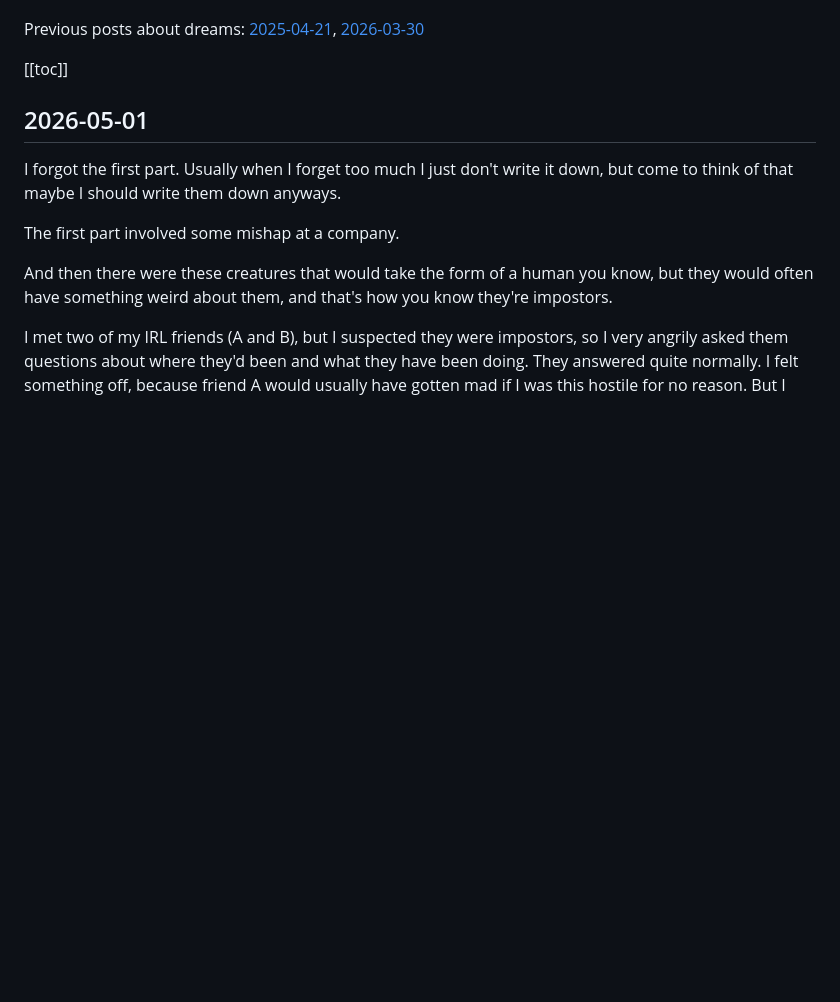
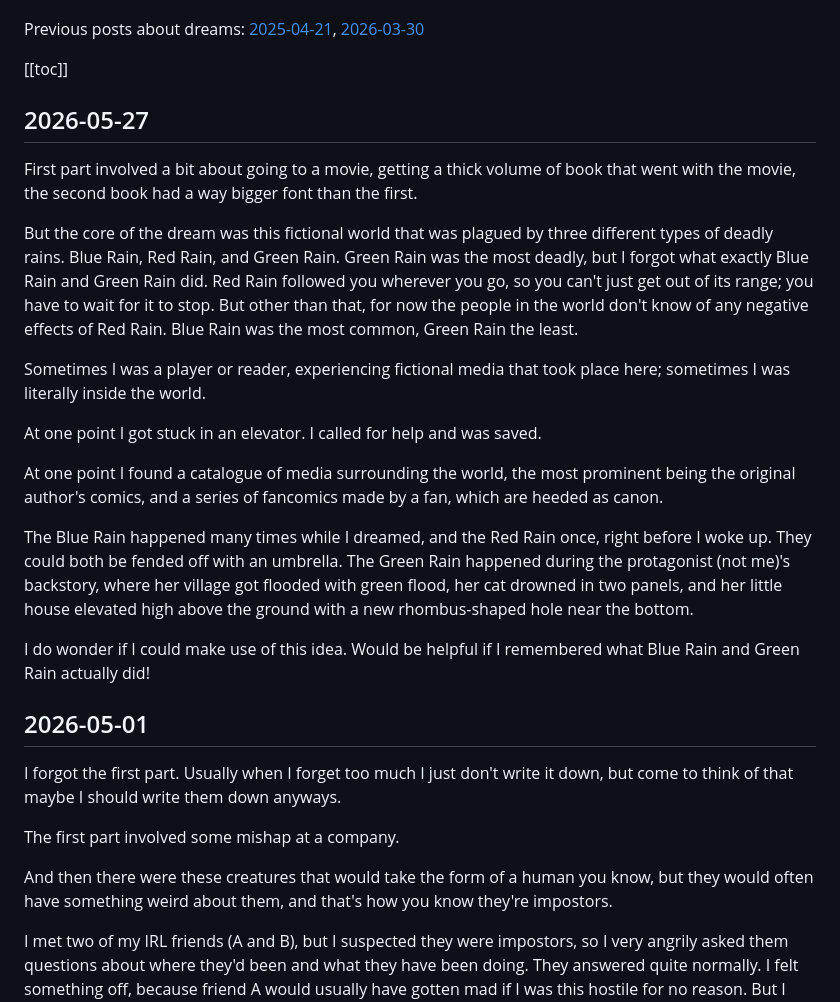
Before and after one commit to Tofutush/tofutush.github.io, a Markdown page: blog/pages/dream.md, the part around the change. Rendered like a GitHub page; blank space fills up the shorter version.

Commit message:
upd M blog/pages/dream.md

```diff
--- a/blog/pages/dream.md
+++ b/blog/pages/dream.md
@@ -7,6 +7,22 @@ Decided to keep one of these. Don't expect it to be updated a lot, since I usual
 Previous posts about dreams: [2025-04-21](/posts/2025-04-21), [2026-03-30](/posts/2026-03-30)
 
 [[toc]]
+
+## 2026-05-27
+
+First part involved a bit about going to a movie, getting a thick volume of book that went with the movie, the second book had a way bigger font than the first.
+
+But the core of the dream was this fictional world that was plagued by three different types of deadly rains. Blue Rain, Red Rain, and Green Rain. Green Rain was the most deadly, but I forgot what exactly Blue Rain and Green Rain did. Red Rain followed you wherever you go, so you can't just get out of its range; you have to wait for it to stop. But other than that, for now the people in the world don't know of any negative effects of Red Rain. Blue Rain was the most common, Green Rain the least.
+
+Sometimes I was a player or reader, experiencing fictional media that took place here; sometimes I was literally inside the world.
+
+At one point I got stuck in an elevator. I called for help and was saved.
+
+At one point I found a catalogue of media surrounding the world, the most prominent being the original author's comics, and a series of fancomics made by a fan, which are heeded as canon.
+
+The Blue Rain happened many times while I dreamed, and the Red Rain once, right before I woke up. They could both be fended off with an umbrella. The Green Rain happened during the protagonist (not me)'s backstory, where her village got flooded with green flood, her cat drowned in two panels, and her little house elevated high above the ground with a new rhombus-shaped hole near the bottom.
+
+I do wonder if I could make use of this idea. Would be helpful if I remembered what Blue Rain and Green Rain actually did!
 
 ## 2026-05-01
 
```
